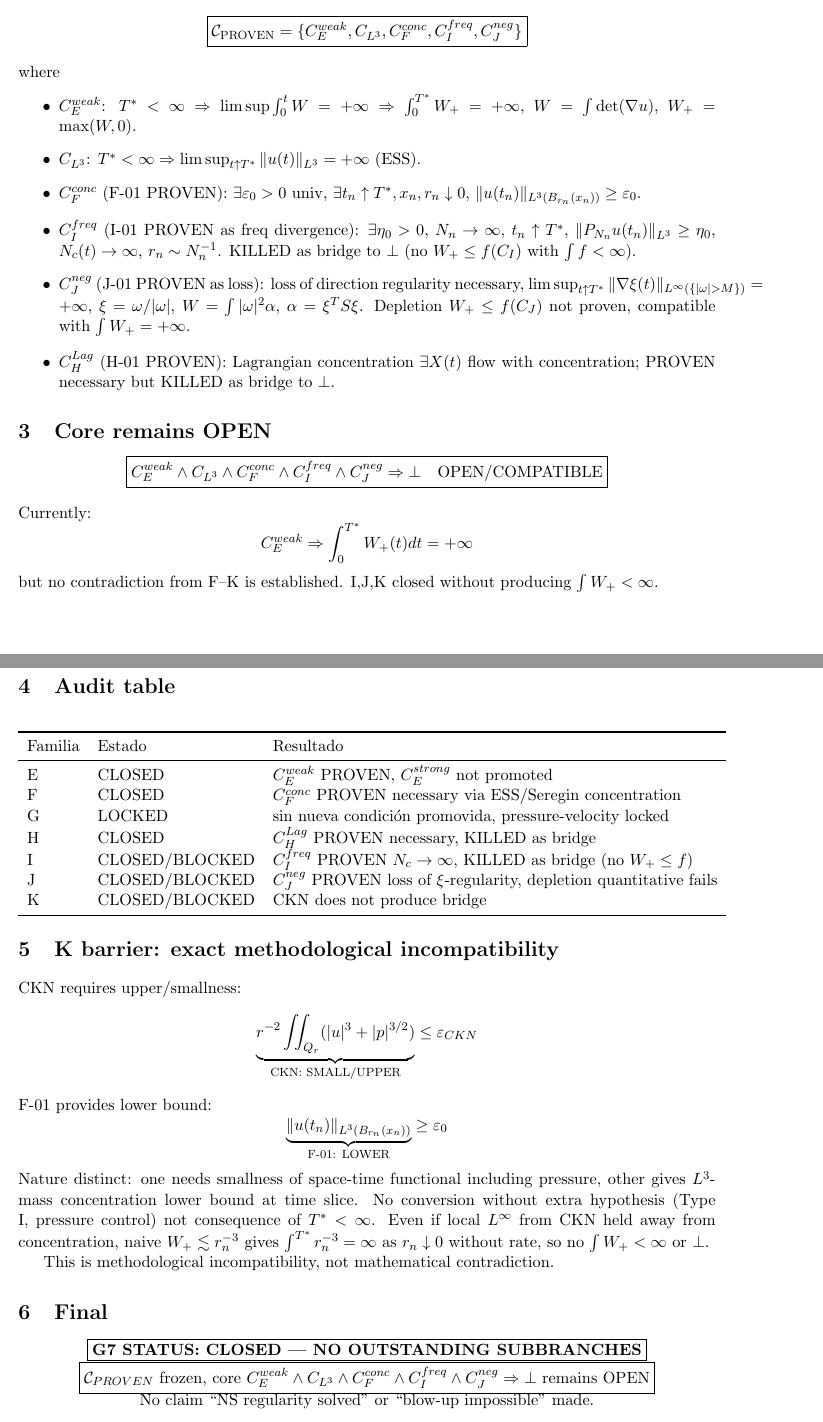
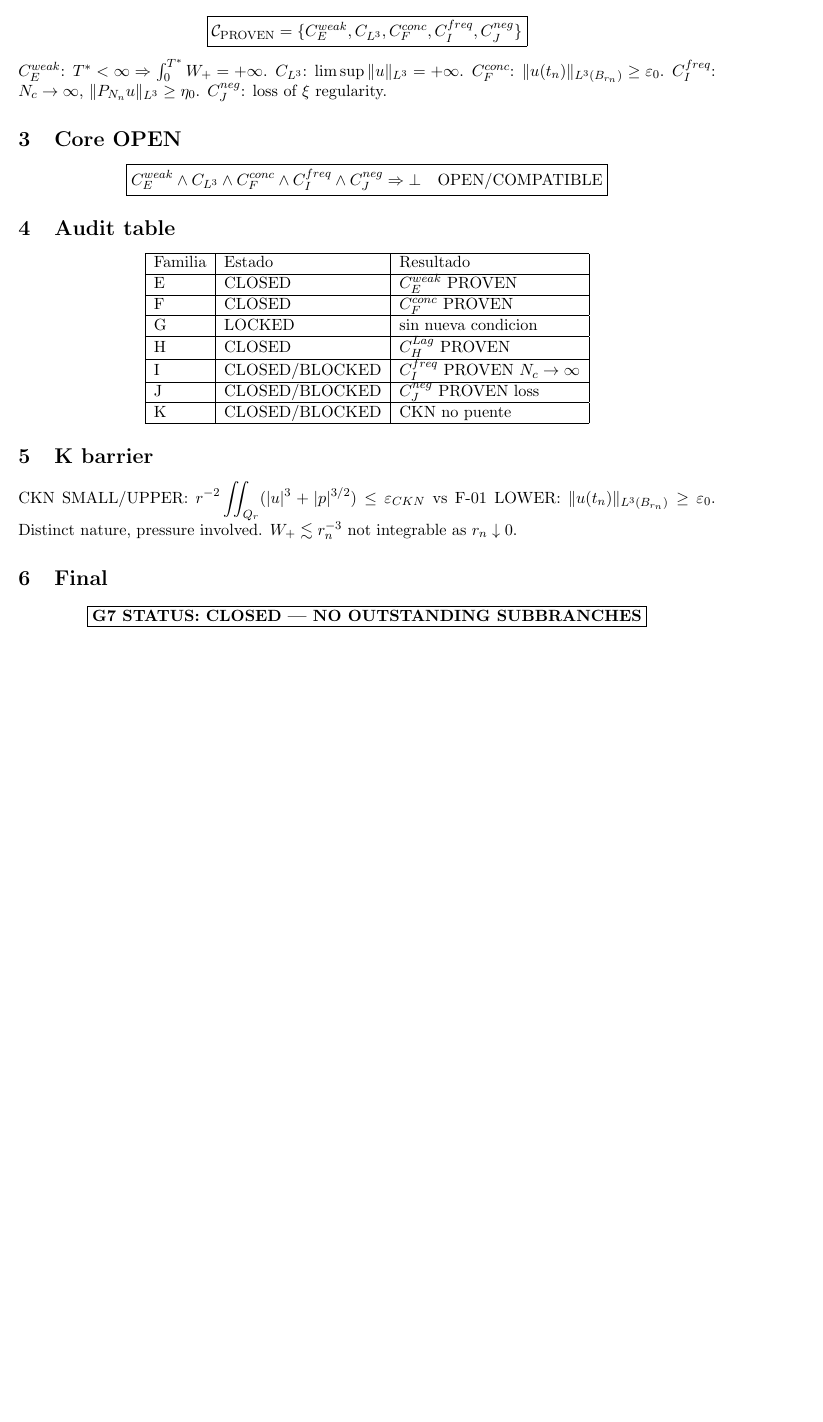
Before and after one commit to iridiananguamea9-cloud/G7, a LaTeX document (NS-BLOWUP-NECESSARY/G7-STATUS-FINAL-CLOSED-v1.tex): two parts of pages 1 and 2 of 2 before the commit and part of the page after it, the two joined at a grey line, cut so that both start at the same text, the shorter picture padded with empty space. Compiled offline with pdfLaTeX.

Commit message:
G7-STATUS-FINAL-CLOSED-v1: frozen E=CLOSED F=CLOSED G=LOCKED H=CLOSED I=CLOSED/BLOCKED J=CLOSED/BLOCKED K=CLOSED/BLOCKED, no booktabs, compiled

```diff
--- a/NS-BLOWUP-NECESSARY/G7-STATUS-FINAL-CLOSED-v1.tex
+++ b/NS-BLOWUP-NECESSARY/G7-STATUS-FINAL-CLOSED-v1.tex
@@ -18,61 +12,29 @@ $\boxed{E=\mathrm{CLOSED},\quad F=\mathrm{CLOSED},\quad G=\mathrm{LOCKED},\quad
 \begin{center}
 $\boxed{\mathcal C_{\mathrm{PROVEN}}=\{C_E^{weak},C_{L^3},C_F^{conc},C_I^{freq},C_J^{neg}\}}$
 \end{center}
-where
-\begin{itemize}
-\item $C_E^{weak}$: $T^*<\infty\Rightarrow \limsup\int_0^t W=+\infty\Rightarrow\int_0^{T^*}W_+=+\infty$, $W=\int\det(\nabla u)$, $W_+=\max(W,0)$.
-\item $C_{L^3}$: $T^*<\infty\Rightarrow \limsup_{t\uparrow T^*}\|u(t)\|_{L^3}=+\infty$ (ESS).
-\item $C_F^{conc}$ (F-01 PROVEN): $\exists\varepsilon_0>0$ univ, $\exists t_n\uparrow T^*,x_n,r_n\downarrow0$, $\|u(t_n)\|_{L^3(B_{r_n}(x_n))}\ge\varepsilon_0$.
-\item $C_I^{freq}$ (I-01 PROVEN as freq divergence): $\exists\eta_0>0$, $N_n\to\infty$, $t_n\uparrow T^*$, $\|P_{N_n}u(t_n)\|_{L^3}\ge\eta_0$, $N_c(t)\to\infty$, $r_n\sim N_n^{-1}$. KILLED as bridge to $\bot$ (no $W_+\le f(C_I)$ with $\int f<\infty$).
-\item $C_J^{neg}$ (J-01 PROVEN as loss): loss of direction regularity necessary, $\limsup_{t\uparrow T^*}\|\nabla\xi(t)\|_{L^\infty(\{|\omega|>M\})}=+\infty$, $\xi=\omega/|\omega|$, $W=\int|\omega|^2\alpha$, $\alpha=\xi^TS\xi$. Depletion $W_+\le f(C_J)$ not proven, compatible with $\int W_+=+\infty$.
-\item $C_H^{Lag}$ (H-01 PROVEN): Lagrangian concentration $\exists X(t)$ flow with concentration; PROVEN necessary but KILLED as bridge to $\bot$.
-\end{itemize}
-
-\section{Core remains OPEN}
+$C_E^{weak}$: $T^*<\infty\Rightarrow\int_0^{T^*}W_+=+\infty$. $C_{L^3}$: $\limsup\|u\|_{L^3}=+\infty$. $C_F^{conc}$: $\|u(t_n)\|_{L^3(B_{r_n})}\ge\varepsilon_0$. $C_I^{freq}$: $N_c\to\infty$, $\|P_{N_n}u\|_{L^3}\ge\eta_0$. $C_J^{neg}$: loss of $\xi$ regularity.
+\section{Core OPEN}
 \begin{center}
 $\boxed{C_E^{weak}\land C_{L^3}\land C_F^{conc}\land C_I^{freq}\land C_J^{neg}\Rightarrow\bot\quad\text{OPEN/COMPATIBLE}}$
 \end{center}
-Currently:
-\[
-C_E^{weak}\Rightarrow\int_0^{T^*}W_+(t)dt=+\infty
-\]
-but no contradiction from F--K is established. I,J,K closed without producing $\int W_+<\infty$.
-
 \section{Audit table}
 \begin{center}
-\begin{tabular}{lll}
-\toprule
-Familia & Estado & Resultado \\
-\midrule
-E & CLOSED & $C_E^{weak}$ PROVEN, $C_E^{strong}$ not promoted \\
-F & CLOSED & $C_F^{conc}$ PROVEN necessary via ESS/Seregin concentration \\
-G & LOCKED & sin nueva condición promovida, pressure-velocity locked \\
-H & CLOSED & $C_H^{Lag}$ PROVEN necessary, KILLED as bridge \\
-I & CLOSED/BLOCKED & $C_I^{freq}$ PROVEN $N_c\to\infty$, KILLED as bridge (no $W_+\le f$) \\
-J & CLOSED/BLOCKED & $C_J^{neg}$ PROVEN loss of $\xi$-regularity, depletion quantitative fails \\
-K & CLOSED/BLOCKED & CKN does not produce bridge \\
-\bottomrule
+\begin{tabular}{|l|l|l|}
+\hline
+Familia & Estado & Resultado \\ \hline
+E & CLOSED & $C_E^{weak}$ PROVEN \\ \hline
+F & CLOSED & $C_F^{conc}$ PROVEN \\ \hline
+G & LOCKED & sin nueva condicion \\ \hline
+H & CLOSED & $C_H^{Lag}$ PROVEN \\ \hline
+I & CLOSED/BLOCKED & $C_I^{freq}$ PROVEN $N_c\to\infty$ \\ \hline
+J & CLOSED/BLOCKED & $C_J^{neg}$ PROVEN loss \\ \hline
+K & CLOSED/BLOCKED & CKN no puente \\ \hline
 \end{tabular}
 \end{center}
-
-\section{K barrier: exact methodological incompatibility}
-CKN requires upper/smallness:
-\[
-\underbrace{r^{-2}\iint_{Q_r}(|u|^3+|p|^{3/2})}_{\text{CKN: SMALL/UPPER}}\le\varepsilon_{CKN}
-\]
-F-01 provides lower bound:
-\[
-\underbrace{\|u(t_n)\|_{L^3(B_{r_n}(x_n))}}_{\text{F-01: LOWER}}\ge\varepsilon_0
-\]
-Nature distinct: one needs smallness of space-time functional including pressure, other gives $L^3$-mass concentration lower bound at time slice. No conversion without extra hypothesis (Type I, pressure control) not consequence of $T^*<\infty$. Even if local $L^\infty$ from CKN held away from concentration, naive $W_+\lesssim r_n^{-3}$ gives $\int^{T^*}r_n^{-3}=\infty$ as $r_n\downarrow0$ without rate, so no $\int W_+<\infty$ or $\bot$.
-
-This is methodological incompatibility, not mathematical contradiction.
-
+\section{K barrier}
+CKN SMALL/UPPER: $\displaystyle r^{-2}\iint_{Q_r}(|u|^3+|p|^{3/2})\le\varepsilon_{CKN}$ vs F-01 LOWER: $\displaystyle \|u(t_n)\|_{L^3(B_{r_n})}\ge\varepsilon_0$. Distinct nature, pressure involved. $W_+\lesssim r_n^{-3}$ not integrable as $r_n\downarrow0$.
 \section{Final}
 \begin{center}
-$\boxed{\textbf{G7 STATUS: CLOSED — NO OUTSTANDING SUBBRANCHES}}$\\
-$\boxed{\mathcal C_{PROVEN}\text{ frozen, core }C_E^{weak}\land C_{L^3}\land C_F^{conc}\land C_I^{freq}\land C_J^{neg}\Rightarrow\bot\text{ remains OPEN}}$\\
-No claim ``NS regularity solved'' or ``blow-up impossible'' made.
+$\boxed{\textbf{G7 STATUS: CLOSED — NO OUTSTANDING SUBBRANCHES}}$
 \end{center}
-
 \end{document}
```
Also changed, not shown: NS-BLOWUP-NECESSARY/G7-STATUS-FINAL-CLOSED-v1.pdf (added), NS-BLOWUP-NECESSARY/G7-STATUS-FINAL-CLOSED-v1.tex (14 more changed lines).
